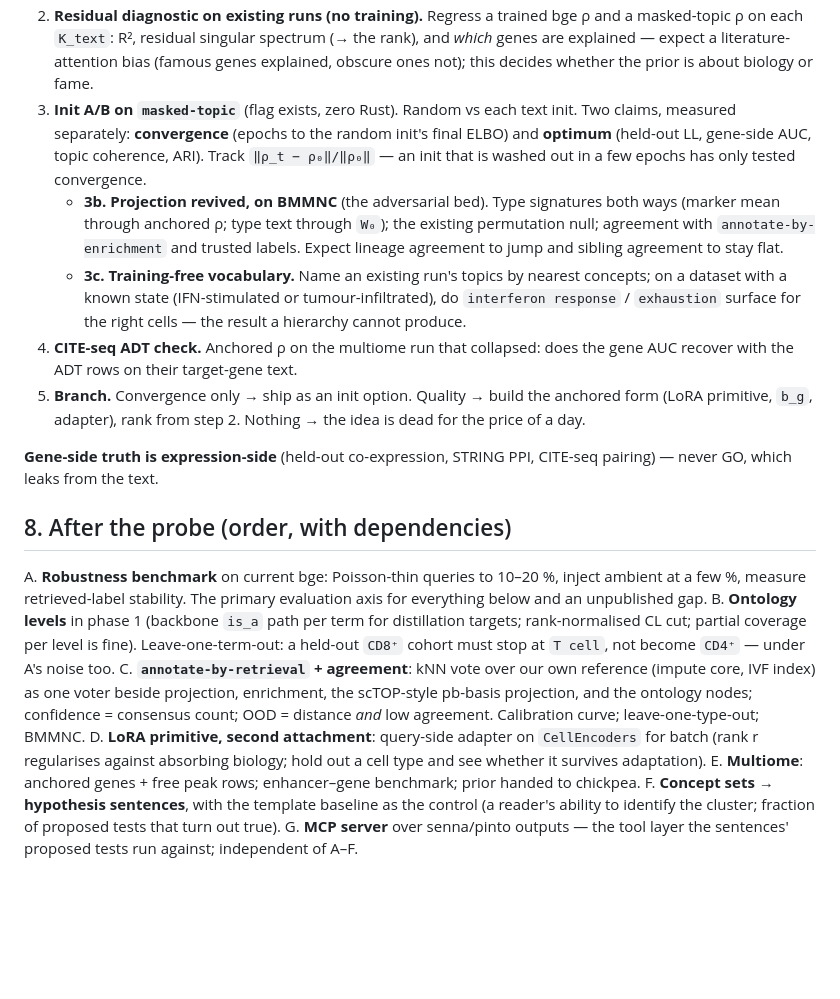
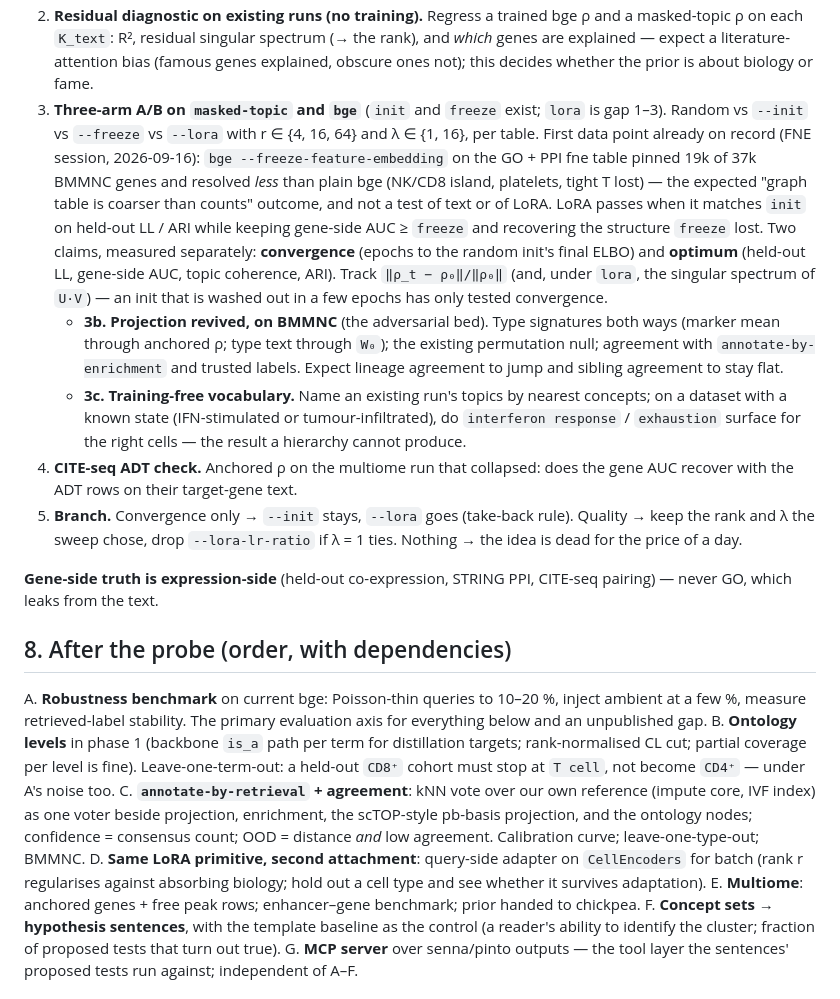
Before and after one commit to causalpathlab/legume-rs, a Markdown page: senna/docs/text-anchored-gene-space-plan.md, the part around one of its changes. GitHub-like rendering; blank space fills up the shorter version.

```diff
--- a/senna/docs/text-anchored-gene-space-plan.md
+++ b/senna/docs/text-anchored-gene-space-plan.md
@@ -83,9 +104,9 @@ All steps in R (vignette convention) or the thin Rust binary; a single-run diffe
 2. **Residual diagnostic on existing runs (no training).** Regress a trained bge ρ and a masked-topic ρ on each `K_text`: R², residual singular spectrum (→ the rank), and *which* genes are explained — expect a literature-attention bias (famous genes explained, obscure ones not); this decides whether the prior is about biology or fame.
-3. **Init A/B on `masked-topic`** (flag exists, zero Rust). Random vs each text init. Two claims, measured separately: **convergence** (epochs to the random init's final ELBO) and **optimum** (held-out LL, gene-side AUC, topic coherence, ARI). Track `‖ρ_t − ρ₀‖/‖ρ₀‖` — an init that is washed out in a few epochs has only tested convergence.
+3. **Three-arm A/B on `masked-topic` and `bge`** (`init` and `freeze` exist; `lora` is gap 1–3). Random vs `--init` vs `--freeze` vs `--lora` with r ∈ {4, 16, 64} and λ ∈ {1, 16}, per table. First data point already on record (FNE session, 2026-09-16): `bge --freeze-feature-embedding` on the GO + PPI fne table pinned 19k of 37k BMMNC genes and resolved *less* than plain bge (NK/CD8 island, platelets, tight T lost) — the expected "graph table is coarser than counts" outcome, and not a test of text or of LoRA. LoRA passes when it matches `init` on held-out LL / ARI while keeping gene-side AUC ≥ `freeze` and recovering the structure `freeze` lost. Two claims, measured separately: **convergence** (epochs to the random init's final ELBO) and **optimum** (held-out LL, gene-side AUC, topic coherence, ARI). Track `‖ρ_t − ρ₀‖/‖ρ₀‖` (and, under `lora`, the singular spectrum of `U·V`) — an init that is washed out in a few epochs has only tested convergence.
    - **3b. Projection revived, on BMMNC** (the adversarial bed). Type signatures both ways (marker mean through anchored ρ; type text through `W₀`); the existing permutation null; agreement with `annotate-by-enrichment` and trusted labels. Expect lineage agreement to jump and sibling agreement to stay flat.
    - **3c. Training-free vocabulary.** Name an existing run's topics by nearest concepts; on a dataset with a known state (IFN-stimulated or tumour-infiltrated), do `interferon response` / `exhaustion` surface for the right cells — the result a hierarchy cannot produce.
 4. **CITE-seq ADT check.** Anchored ρ on the multiome run that collapsed: does the gene AUC recover with the ADT rows on their target-gene text.
-5. **Branch.** Convergence only → ship as an init option. Quality → build the anchored form (LoRA primitive, `b_g`, adapter), rank from step 2. Nothing → the idea is dead for the price of a day.
+5. **Branch.** Convergence only → `--init` stays, `--lora` goes (take-back rule). Quality → keep the rank and λ the sweep chose, drop `--lora-lr-ratio` if λ = 1 ties. Nothing → the idea is dead for the price of a day.
 
 **Gene-side truth is expression-side** (held-out co-expression, STRING PPI, CITE-seq pairing) — never GO, which leaks from the text.
 
@@ -94,7 +115,7 @@ All steps in R (vignette convention) or the thin Rust binary; a single-run diffe
 A. **Robustness benchmark** on current bge: Poisson-thin queries to 10–20 %, inject ambient at a few %, measure retrieved-label stability. The primary evaluation axis for everything below and an unpublished gap.
 B. **Ontology levels** in phase 1 (backbone `is_a` path per term for distillation targets; rank-normalised CL cut; partial coverage per level is fine). Leave-one-term-out: a held-out `CD8⁺` cohort must stop at `T cell`, not become `CD4⁺` — under A's noise too.
 C. **`annotate-by-retrieval` + agreement**: kNN vote over our own reference (impute core, IVF index) as one voter beside projection, enrichment, the scTOP-style pb-basis projection, and the ontology nodes; confidence = consensus count; OOD = distance *and* low agreement. Calibration curve; leave-one-type-out; BMMNC.
-D. **LoRA primitive, second attachment**: query-side adapter on `CellEncoders` for batch (rank r regularises against absorbing biology; hold out a cell type and see whether it survives adaptation).
+D. **Same LoRA primitive, second attachment**: query-side adapter on `CellEncoders` for batch (rank r regularises against absorbing biology; hold out a cell type and see whether it survives adaptation).
 E. **Multiome**: anchored genes + free peak rows; enhancer–gene benchmark; prior handed to chickpea.
 F. **Concept sets → hypothesis sentences**, with the template baseline as the control (a reader's ability to identify the cluster; fraction of proposed tests that turn out true).
 G. **MCP server** over senna/pinto outputs — the tool layer the sentences' proposed tests run against; independent of A–F.
```
Also changed, not shown: other parts of senna/docs/text-anchored-gene-space-plan.md (+40 -19 lines).
